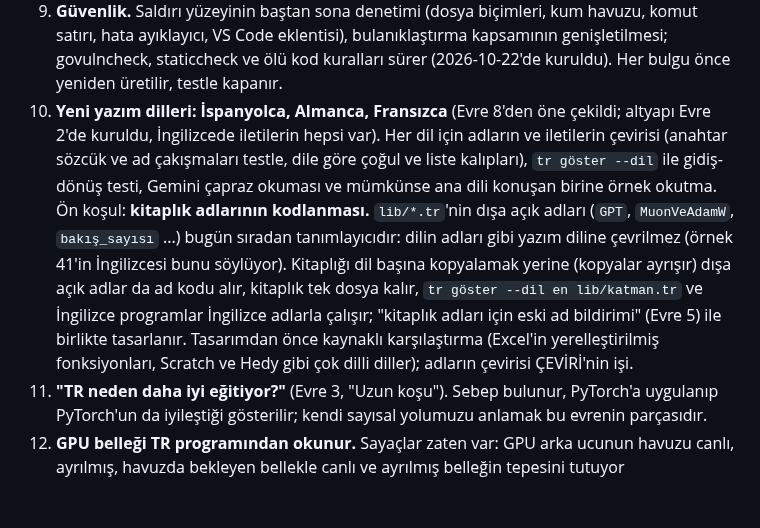
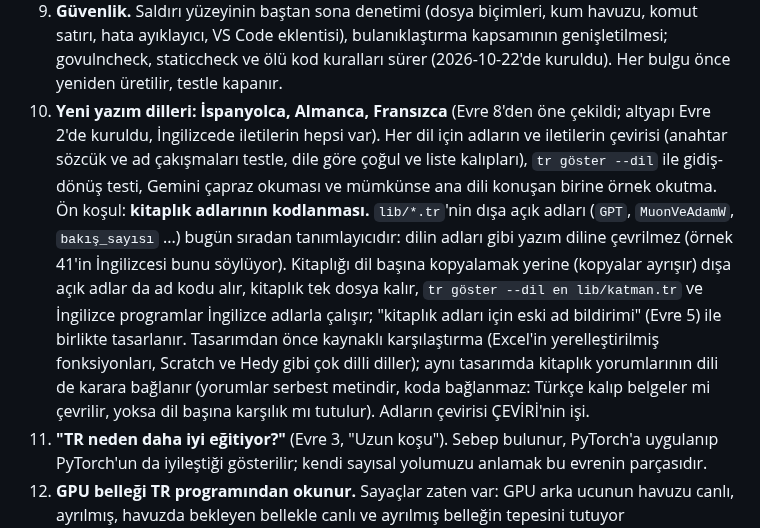
Before and after one commit to sekerahmet/TCB, a Markdown page: docs/roadmap.md, the part around the change. Drawn GitHub-style; blank space fills up the shorter version.

Commit message:
docs/roadmap: item 10's prerequisite also decides the language of library comments
Co-Authored-By: Claude Opus 5.5 <noreply@anthropic.com>

```diff
--- a/docs/roadmap.md
+++ b/docs/roadmap.md
@@ -253,7 +253,7 @@ Maddeler kolaydan zora sıralıdır (2026-10-23 kararı); iş bu sırayla alın
    - **Madde yeniden numaralama.** Eski → yeni eşlemeyle bütün depodaki atıfları, test adlarını ve aralıkları güncelleyen komut (bugün tek seferlik bir betikle yapıldı).
 8. **Sayısal doğruluk kapısı.** Her tensör işleminin CPU ve GPU sonucu float64 referansa karşı sınanır (normlar ve toplamlar için 2026-10-22'de başladı: `TestNormsMatchFloat64Reference`, `TestSumsMatchFloat64Reference`); hata sınırları işlem başına yazılır; Evre 2'den kalan GPU bf16 sapma tablosu burada kapanır. Madde 1'den kalanlar: büyük sonlu sayılarda ara taşma (normlarda |x| ≳ 1,8e19, toplamı 3,4e38'i aşan ortalama: CPU float64'te sonlu, GPU sonsuz), GPU trigonometrisi |x| > 1e5'te yanlış, `log10` ve `arktanjant2` türevinde 3e38 civarında alt normal yerine 0, çapraz entropi çok büyük logitte `lse − x` ile hassasiyet kaybediyor ([3e38, 3e38, 0]'da log 2 yerine 0; `(m − x) + log Σ` sırası düzeltir).
 9. **Güvenlik.** Saldırı yüzeyinin baştan sona denetimi (dosya biçimleri, kum havuzu, komut satırı, hata ayıklayıcı, VS Code eklentisi), bulanıklaştırma kapsamının genişletilmesi; govulncheck, staticcheck ve ölü kod kuralları sürer (2026-10-22'de kuruldu). Her bulgu önce yeniden üretilir, testle kapanır.
-10. **Yeni yazım dilleri: İspanyolca, Almanca, Fransızca** (Evre 8'den öne çekildi; altyapı Evre 2'de kuruldu, İngilizcede iletilerin hepsi var). Her dil için adların ve iletilerin çevirisi (anahtar sözcük ve ad çakışmaları testle, dile göre çoğul ve liste kalıpları), `tr göster --dil` ile gidiş-dönüş testi, Gemini çapraz okuması ve mümkünse ana dili konuşan birine örnek okutma. Ön koşul: **kitaplık adlarının kodlanması.** `lib/*.tr`'nin dışa açık adları (`GPT`, `MuonVeAdamW`, `bakış_sayısı` ...) bugün sıradan tanımlayıcıdır: dilin adları gibi yazım diline çevrilmez (örnek 41'in İngilizcesi bunu söylüyor). Kitaplığı dil başına kopyalamak yerine (kopyalar ayrışır) dışa açık adlar da ad kodu alır, kitaplık tek dosya kalır, `tr göster --dil en lib/katman.tr` ve İngilizce programlar İngilizce adlarla çalışır; "kitaplık adları için eski ad bildirimi" (Evre 5) ile birlikte tasarlanır. Tasarımdan önce kaynaklı karşılaştırma (Excel'in yerelleştirilmiş fonksiyonları, Scratch ve Hedy gibi çok dilli diller); adların çevirisi ÇEVİRİ'nin işi.
+10. **Yeni yazım dilleri: İspanyolca, Almanca, Fransızca** (Evre 8'den öne çekildi; altyapı Evre 2'de kuruldu, İngilizcede iletilerin hepsi var). Her dil için adların ve iletilerin çevirisi (anahtar sözcük ve ad çakışmaları testle, dile göre çoğul ve liste kalıpları), `tr göster --dil` ile gidiş-dönüş testi, Gemini çapraz okuması ve mümkünse ana dili konuşan birine örnek okutma. Ön koşul: **kitaplık adlarının kodlanması.** `lib/*.tr`'nin dışa açık adları (`GPT`, `MuonVeAdamW`, `bakış_sayısı` ...) bugün sıradan tanımlayıcıdır: dilin adları gibi yazım diline çevrilmez (örnek 41'in İngilizcesi bunu söylüyor). Kitaplığı dil başına kopyalamak yerine (kopyalar ayrışır) dışa açık adlar da ad kodu alır, kitaplık tek dosya kalır, `tr göster --dil en lib/katman.tr` ve İngilizce programlar İngilizce adlarla çalışır; "kitaplık adları için eski ad bildirimi" (Evre 5) ile birlikte tasarlanır. Tasarımdan önce kaynaklı karşılaştırma (Excel'in yerelleştirilmiş fonksiyonları, Scratch ve Hedy gibi çok dilli diller); aynı tasarımda kitaplık yorumlarının dili de karara bağlanır (yorumlar serbest metindir, koda bağlanmaz: Türkçe kalıp belgeler mi çevrilir, yoksa dil başına karşılık mı tutulur). Adların çevirisi ÇEVİRİ'nin işi.
 11. **"TR neden daha iyi eğitiyor?"** (Evre 3, "Uzun koşu"). Sebep bulunur, PyTorch'a uygulanıp PyTorch'un da iyileştiği gösterilir; kendi sayısal yolumuzu anlamak bu evrenin parçasıdır.
 12. **GPU belleği TR programından okunur.** Sayaçlar zaten var: GPU arka ucunun havuzu canlı, ayrılmış, havuzda bekleyen bellekle canlı ve ayrılmış belleğin tepesini tutuyor (`internal/compute/gpu` `MemorySample`, `memory.go` `measurement`); profil aracı bunları (H4047) ve tepe anında belleği ayıran satırları gösteriyor (`PeakLiveBySite`). Eksik olan yalnızca bunların dile açılması: bir TR programı (`tools/gpu/gpt_training.tr` ve hedef model betiği) günlüğüne tepe belleği yazamıyor, dışarıdan `nvidia-smi` yoklaması kullanılıyor (sürecin bütün ayırıcı önbelleği; tensör belleği değil). Kıyas koşularının `metrics.jsonl`'i her kayıtta `mem_gb` (PyTorch `torch.cuda.max_memory_allocated`) yazıyor. Yapılacak: var olan sayaçları okuyan bir yerleşik ve tepeyi sıfırlama, yeni sayaç yazılmaz. Tasarımdan önce kaynaklı karşılaştırma (PyTorch `memory_allocated` / `max_memory_allocated` / `memory_reserved` / `reset_peak_memory_stats`, JAX `Device.memory_stats()`), sonra ad kodu ve dil tanımı maddesi.
 
```
